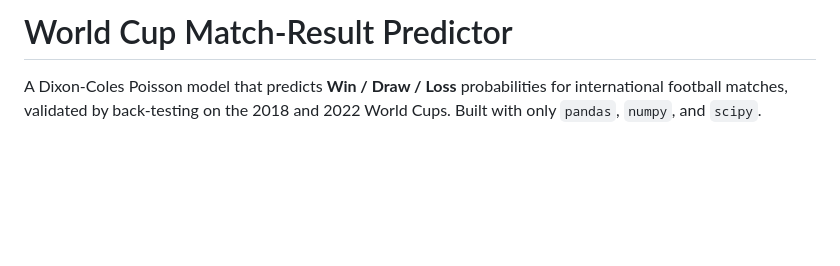
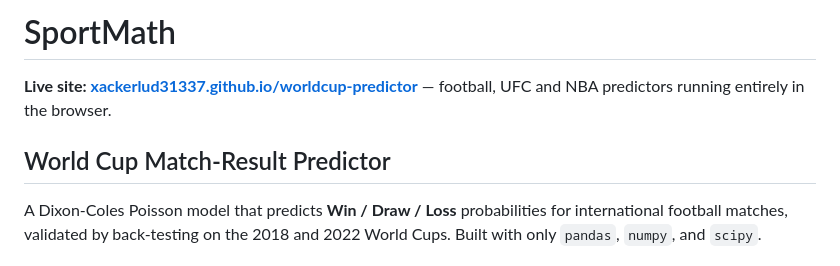
Before and after one commit to xackerlud31337/worldcup-predictor, a Markdown page: README.md, the part around the change. Rendered like a GitHub page; blank space fills up the shorter version.

Commit message:
README: add live site link and SportMath title

```diff
--- a/README.md
+++ b/README.md
@@ -1,4 +1,9 @@
-# World Cup Match-Result Predictor
+# SportMath
+
+**Live site: [xackerlud31337.github.io/worldcup-predictor](https://xackerlud31337.github.io/worldcup-predictor/)** —
+football, UFC and NBA predictors running entirely in the browser.
+
+## World Cup Match-Result Predictor
 
 A Dixon-Coles Poisson model that predicts **Win / Draw / Loss** probabilities for
 international football matches, validated by back-testing on the 2018 and 2022
```
